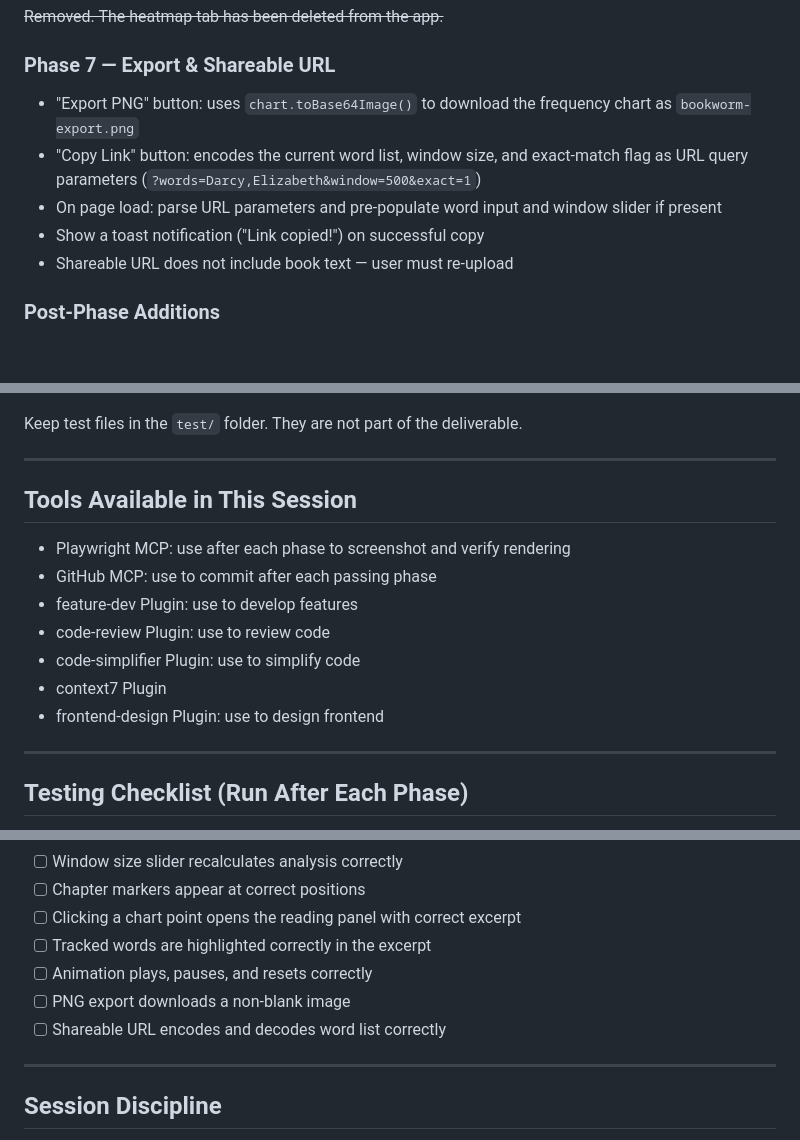
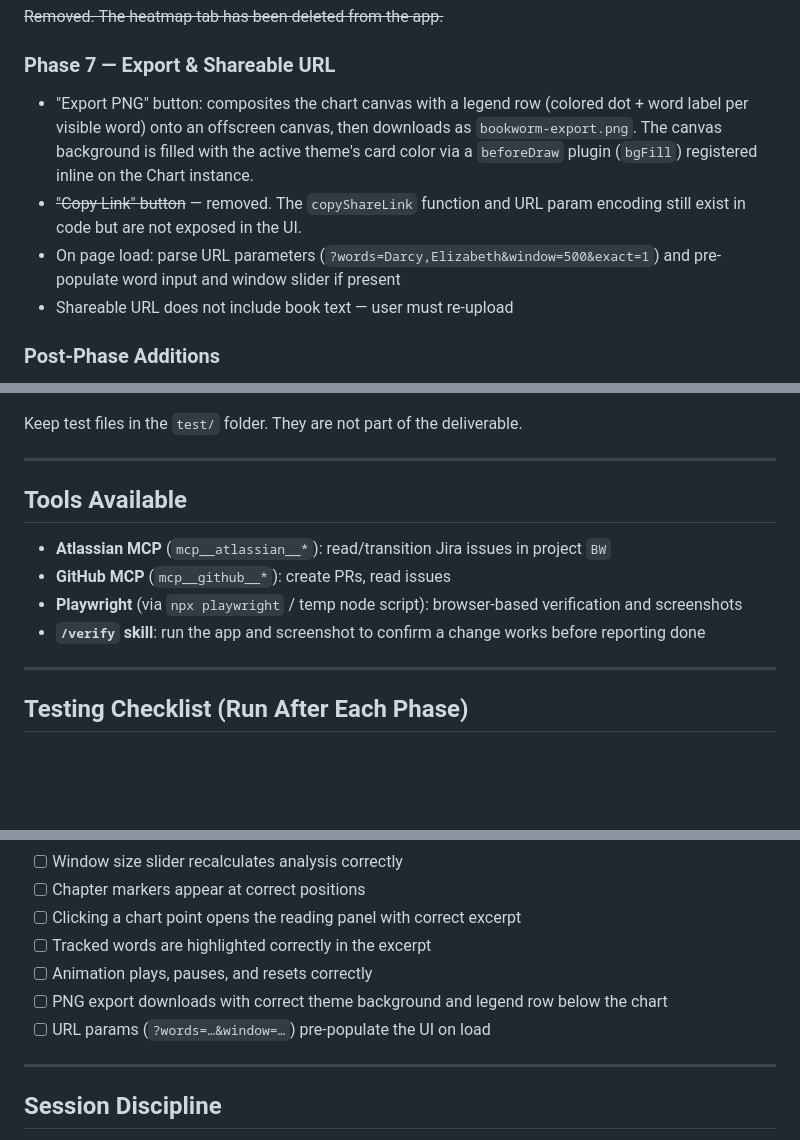
Before and after one commit to giuseppevicari/bookworm, a Markdown page: CLAUDE.md, 3 parts joined by grey strips. Rendered like a GitHub page; blank space fills up the shorter version.

Commit message:
docs: update CLAUDE.md to reflect BW-15, BW-19, export fixes, removed Copy Link

```diff
--- a/CLAUDE.md
+++ b/CLAUDE.md
@@ -142,10 +142,9 @@ Complete and test each phase before starting the next. Do not skip ahead.
 ~~Removed. The heatmap tab has been deleted from the app.~~
 
 ### Phase 7 — Export & Shareable URL
-- "Export PNG" button: uses `chart.toBase64Image()` to download the frequency chart as `bookworm-export.png`
-- "Copy Link" button: encodes the current word list, window size, and exact-match flag as URL query parameters (`?words=Darcy,Elizabeth&window=500&exact=1`)
-- On page load: parse URL parameters and pre-populate word input and window slider if present
-- Show a toast notification ("Link copied!") on successful copy
+- "Export PNG" button: composites the chart canvas with a legend row (colored dot + word label per visible word) onto an offscreen canvas, then downloads as `bookworm-export.png`. The canvas background is filled with the active theme's card color via a `beforeDraw` plugin (`bgFill`) registered inline on the Chart instance.
+- ~~"Copy Link" button~~ — removed. The `copyShareLink` function and URL param encoding still exist in code but are not exposed in the UI.
+- On page load: parse URL parameters (`?words=Darcy,Elizabeth&window=500&exact=1`) and pre-populate word input and window slider if present
 - Shareable URL does not include book text — user must re-upload
 
 ### Post-Phase Additions
@@ -264,14 +265,11 @@ Keep test files in the `test/` folder. They are not part of the deliverable.
 
 ---
 
-## Tools Available in This Session
-- Playwright MCP: use after each phase to screenshot and verify rendering
-- GitHub MCP: use to commit after each passing phase
-- feature-dev Plugin: use to develop features
-- code-review Plugin: use to review code
-- code-simplifier Plugin: use to simplify code
-- context7 Plugin
-- frontend-design Plugin: use to design frontend
+## Tools Available
+- **Atlassian MCP** (`mcp__atlassian__*`): read/transition Jira issues in project `BW`
+- **GitHub MCP** (`mcp__github__*`): create PRs, read issues
+- **Playwright** (via `npx playwright` / temp node script): browser-based verification and screenshots
+- **`/verify` skill**: run the app and screenshot to confirm a change works before reporting done
 
 ---
 
@@ -287,8 +285,8 @@ Keep test files in the `test/` folder. They are not part of the deliverable.
 - [ ] Clicking a chart point opens the reading panel with correct excerpt
 - [ ] Tracked words are highlighted correctly in the excerpt
 - [ ] Animation plays, pauses, and resets correctly
-- [ ] PNG export downloads a non-blank image
-- [ ] Shareable URL encodes and decodes word list correctly
+- [ ] PNG export downloads with correct theme background and legend row below the chart
+- [ ] URL params (`?words=…&window=…`) pre-populate the UI on load
 
 ---
 
```
Also changed, not shown: other parts of CLAUDE.md (+3 -1 lines).
